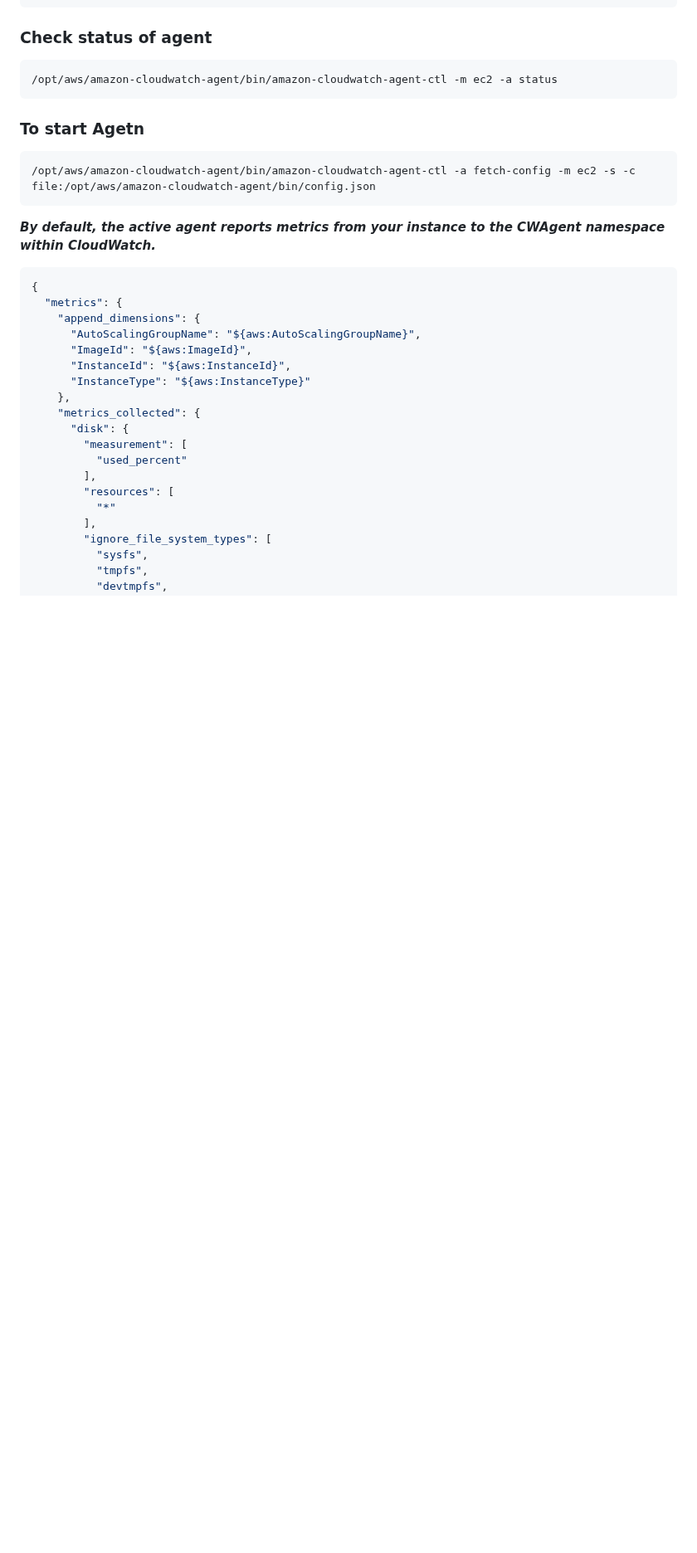
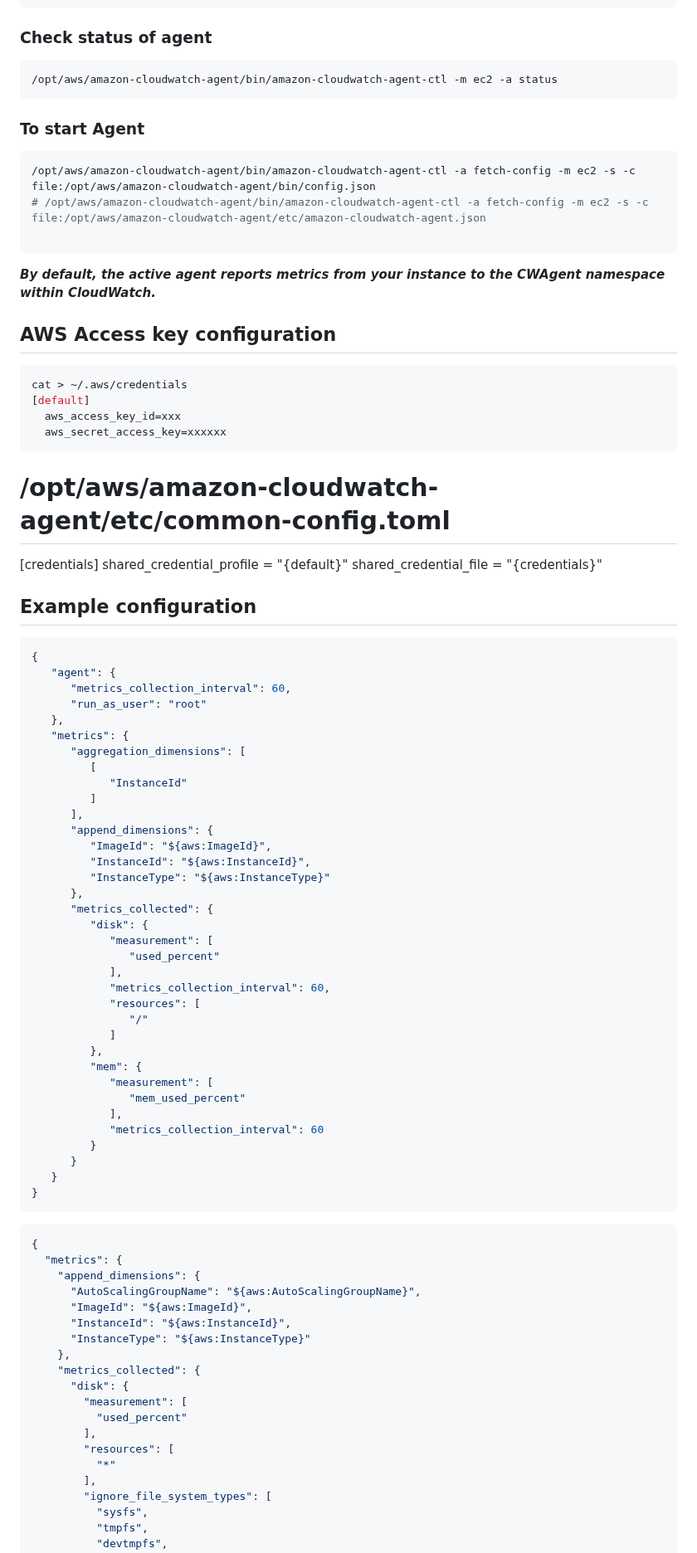
Before and after one commit to DeepakBomjan/aws-cloud, a Markdown page: CloudWatch/Installing_CloudWatch_Agent.md, the part around one of its changes. Shown at 83% size. GitHub-like rendering; blank space fills up the shorter version.

Commit message:
add cloudwatch agent hol

````diff
--- a/CloudWatch/Installing_CloudWatch_Agent.md
+++ b/CloudWatch/Installing_CloudWatch_Agent.md
@@ -55,14 +199,66 @@ The CloudWatch agent configuration file is a JSON file with four sections, `agen
 /opt/aws/amazon-cloudwatch-agent/bin/amazon-cloudwatch-agent-ctl -m ec2 -a status
 ```
 
-### To start Agetn
+### To start Agent
 ```bash
 /opt/aws/amazon-cloudwatch-agent/bin/amazon-cloudwatch-agent-ctl -a fetch-config -m ec2 -s -c file:/opt/aws/amazon-cloudwatch-agent/bin/config.json
+# /opt/aws/amazon-cloudwatch-agent/bin/amazon-cloudwatch-agent-ctl -a fetch-config -m ec2 -s -c file:/opt/aws/amazon-cloudwatch-agent/etc/amazon-cloudwatch-agent.json
+
 ```
 
 **_By default, the active agent reports metrics from your instance to the CWAgent namespace within CloudWatch._**
 
+## AWS Access key configuration
+```bash
+cat > ~/.aws/credentials
+[default]
+  aws_access_key_id=xxx
+  aws_secret_access_key=xxxxxx
+  ```
 
+# /opt/aws/amazon-cloudwatch-agent/etc/common-config.toml
+[credentials]
+    shared_credential_profile = "{default}"
+    shared_credential_file = "{credentials}"
+
+## Example configuration
+```json
+{
+   "agent": {
+      "metrics_collection_interval": 60,
+      "run_as_user": "root"
+   },
+   "metrics": {
+      "aggregation_dimensions": [
+         [
+            "InstanceId"
+         ]
+      ],
+      "append_dimensions": {
+         "ImageId": "${aws:ImageId}",
+         "InstanceId": "${aws:InstanceId}",
+         "InstanceType": "${aws:InstanceType}"
+      },
+      "metrics_collected": {
+         "disk": {
+            "measurement": [
+               "used_percent"
+            ],
+            "metrics_collection_interval": 60,
+            "resources": [
+               "/"
+            ]
+         },
+         "mem": {
+            "measurement": [
+               "mem_used_percent"
+            ],
+            "metrics_collection_interval": 60
+         }
+      }
+   }
+}
+```
 ```json
 {
   "metrics": {
````
Also changed, not shown: other parts of CloudWatch/Installing_CloudWatch_Agent.md (+145 -1 lines).
